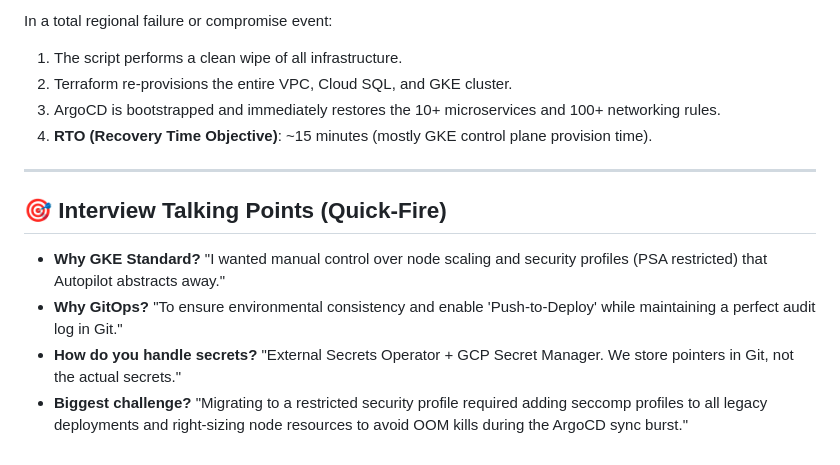
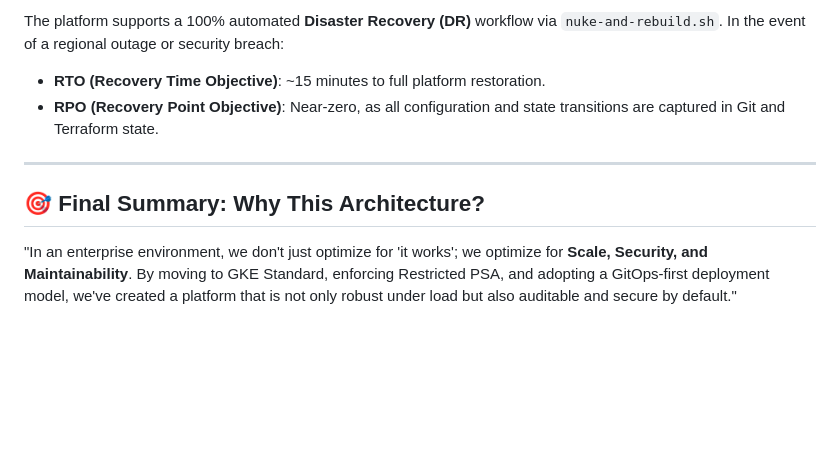
Before and after one commit to ajithvnr2001/gcp-infra-end-to-end, a Markdown page: docs/INTERVIEW-EXPLANATION.md, the part around one of its changes. Drawn GitHub-style; blank space fills up the shorter version.

```diff
--- a/docs/INTERVIEW-EXPLANATION.md
+++ b/docs/INTERVIEW-EXPLANATION.md
@@ -61,14 +59,9 @@ While Autopilot is excellent for serverless-like simplicity, we migrated to **GK
 
-In a total regional failure or compromise event:
-1.  The script performs a clean wipe of all infrastructure.
-2.  Terraform re-provisions the entire VPC, Cloud SQL, and GKE cluster.
-3.  ArgoCD is bootstrapped and immediately restores the 10+ microservices and 100+ networking rules.
-4.  **RTO (Recovery Time Objective)**: ~15 minutes (mostly GKE control plane provision time).
+The platform supports a 100% automated **Disaster Recovery (DR)** workflow via `nuke-and-rebuild.sh`. In the event of a regional outage or security breach:
+-   **RTO (Recovery Time Objective)**: ~15 minutes to full platform restoration.
+-   **RPO (Recovery Point Objective)**: Near-zero, as all configuration and state transitions are captured in Git and Terraform state.
 
 ---
 
-## 🎯 Interview Talking Points (Quick-Fire)
--   **Why GKE Standard?** "I wanted manual control over node scaling and security profiles (PSA restricted) that Autopilot abstracts away."
--   **Why GitOps?** "To ensure environmental consistency and enable 'Push-to-Deploy' while maintaining a perfect audit log in Git."
--   **How do you handle secrets?** "External Secrets Operator + GCP Secret Manager. We store pointers in Git, not the actual secrets."
--   **Biggest challenge?** "Migrating to a restricted security profile required adding seccomp profiles to all legacy deployments and right-sizing node resources to avoid OOM kills during the ArgoCD sync burst."
+## 🎯 Final Summary: Why This Architecture?
+"In an enterprise environment, we don't just optimize for 'it works'; we optimize for **Scale, Security, and Maintainability**. By moving to GKE Standard, enforcing Restricted PSA, and adopting a GitOps-first deployment model, we've created a platform that is not only robust under load but also auditable and secure by default."
```
Also changed, not shown: other parts of docs/INTERVIEW-EXPLANATION.md (+37 -39 lines).
